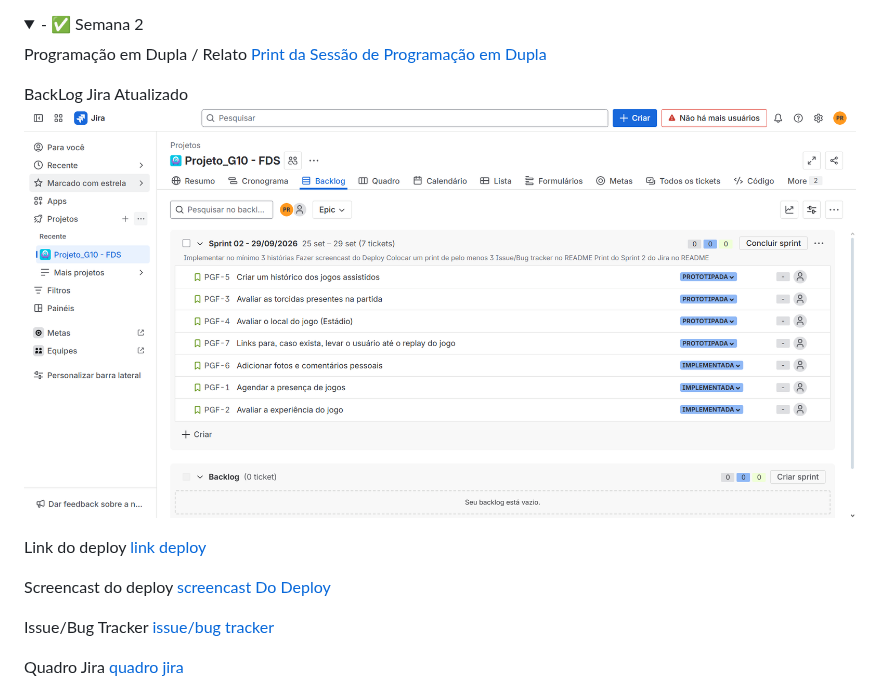
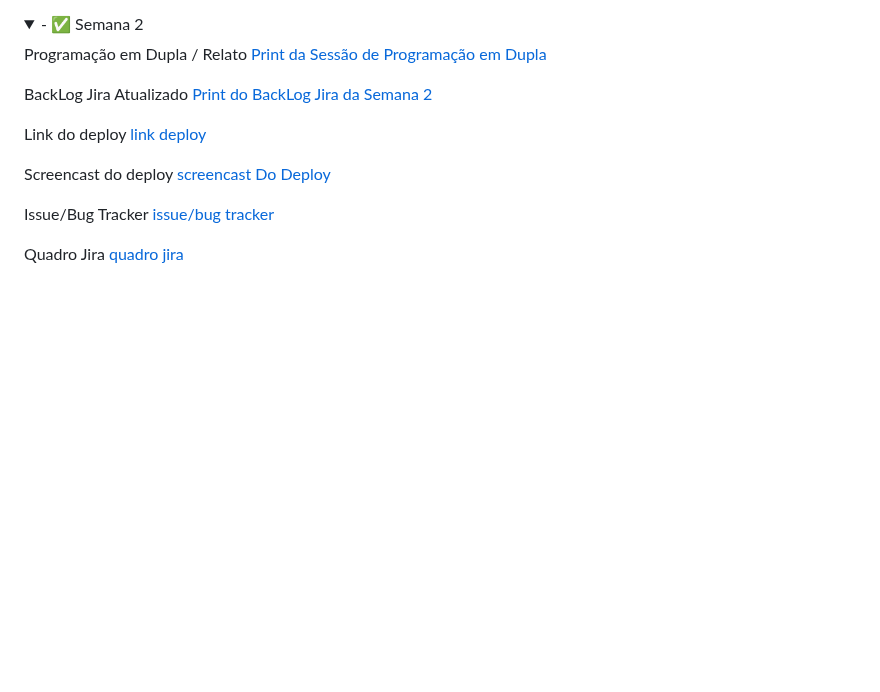
Before and after one commit to Amfgs/projeto-Only-Football-Fans, a Markdown page: README.md, the part around the change. GitHub-like rendering; folded sections open; blank space fills up the shorter version.

```diff
--- a/README.md
+++ b/README.md
@@ -69,7 +69,7 @@ Com ele, os usuários podem **registrar, organizar e reviver** os jogos que assi
   [Print da Sessão de Programação em Dupla](images/programacao_dupla.png)
 
   BackLog Jira Atualizado
-  ![Print do BackLog Jira da Semana 2](images/backlog2.png)
+  [Print do BackLog Jira da Semana 2](images/backlog2.png)
 
   Link do deploy
   [link deploy]()
```
